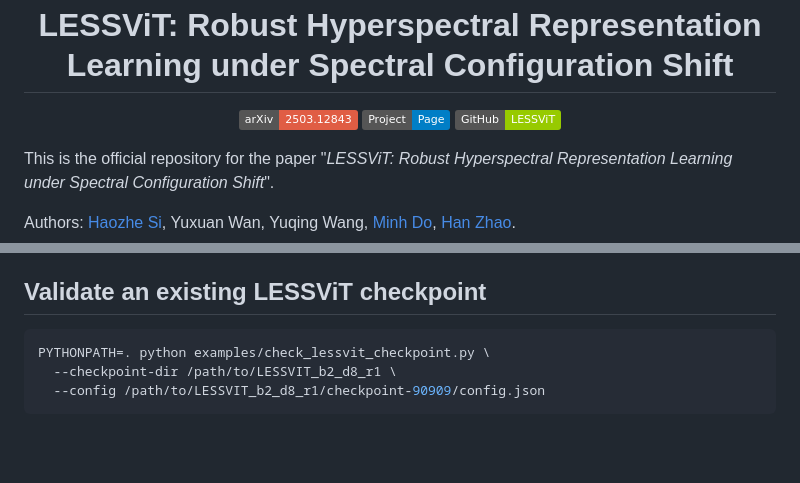
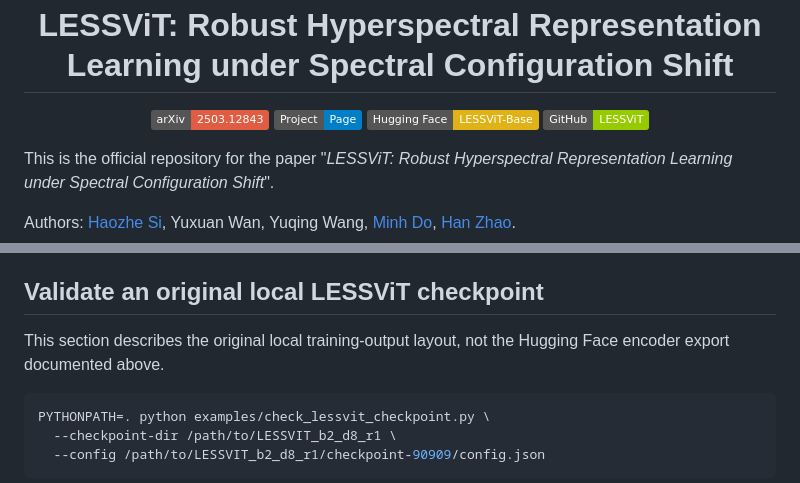
Before and after one commit to uiuctml/LESSViT, a Markdown page: README.md, 2 parts joined by grey strips. Rendered like a GitHub page; badges without logos; blank space fills up the shorter version.

````diff
--- a/README.md
+++ b/README.md
@@ -4,6 +4,7 @@
 
 [![arXiv](https://img.shields.io/badge/arXiv-2503.12843-red?logo=arxiv)](https://arxiv.org/abs/2605.18541)
 [![Project Page](https://img.shields.io/badge/Project-Page-blue)](https://uiuctml.github.io/LESSViT/)
+[![Hugging Face](https://img.shields.io/badge/Hugging_Face-LESSViT--Base-yellow)](https://huggingface.co/GFM-Bench/LESSViT-Base)
 [![GitHub](https://img.shields.io/badge/GitHub-LESSViT-green?logo=github)](https://github.com/uiuctml/LESSViT)
 
 </div>
@@ -106,7 +185,10 @@ checkpoint, use `LESSWithProjection.from_pretrained(path)` or
 original argument namespace with `GeospatialFM.models.loading.get_task_model`.
 Checkpoint architecture settings must match. Pretrained weights are not bundled.
 
-## Validate an existing LESSViT checkpoint
+## Validate an original local LESSViT checkpoint
+
+This section describes the original local training-output layout, not the
+Hugging Face encoder export documented above.
 
 ```bash
 PYTHONPATH=. python examples/check_lessvit_checkpoint.py \
````
Also changed, not shown: other parts of README.md (+78 -0 lines).
